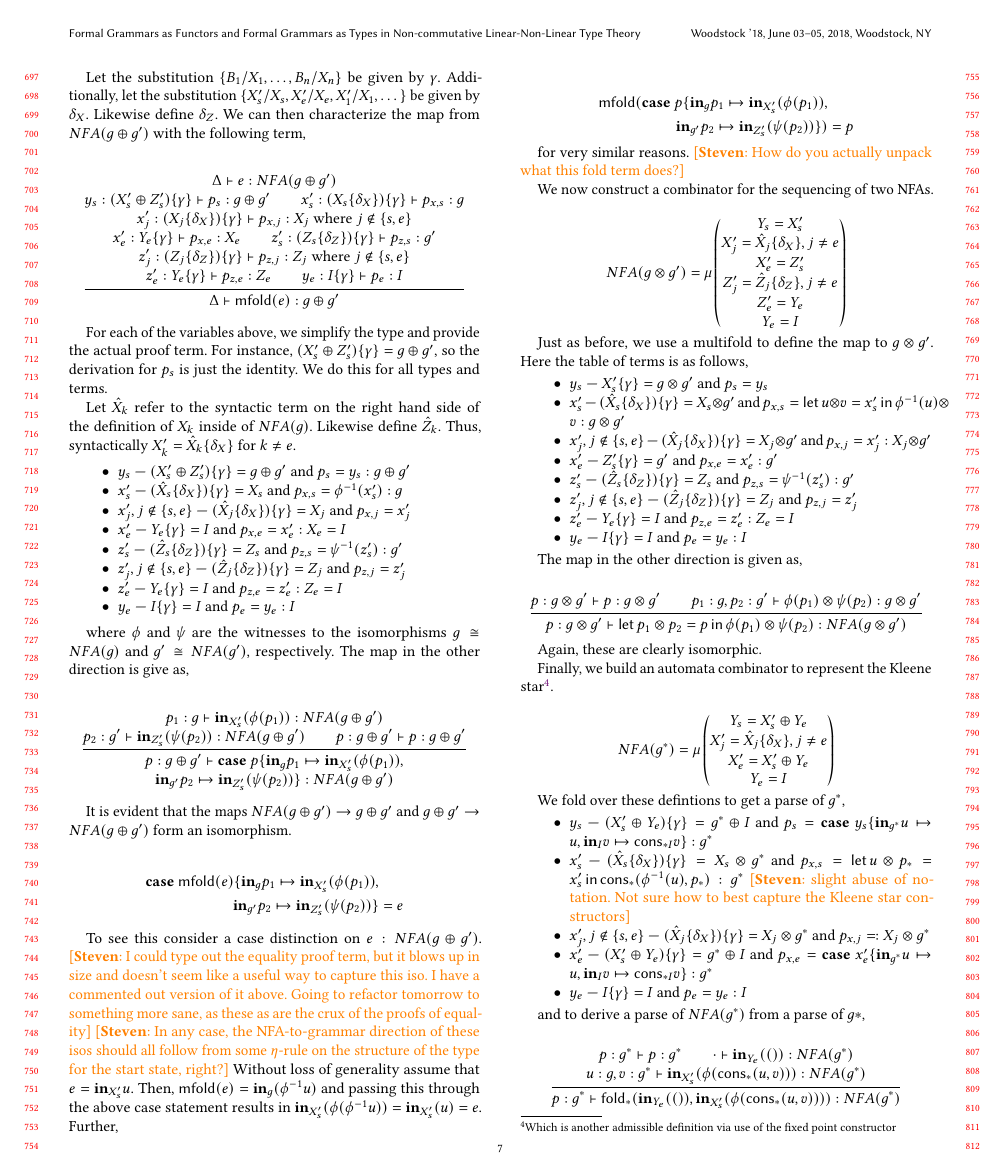
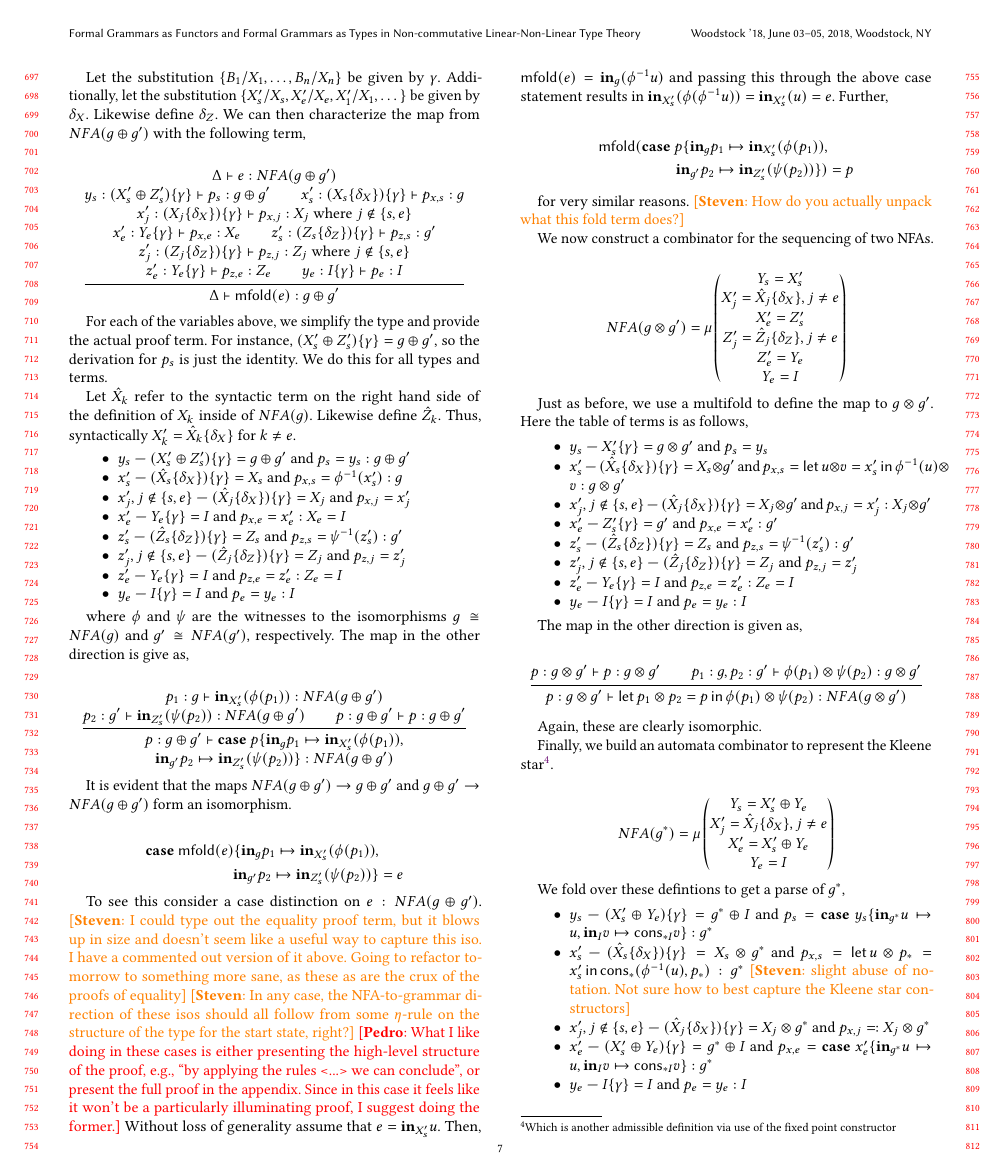
Before and after one commit to maxsnew/grammars-and-semantic-actions, a LaTeX paper (paper/paper.tex): page 7 of 9. Compiled offline with pdfLaTeX.

Commit message:
comments

```diff
--- a/paper/paper.tex
+++ b/paper/paper.tex
@@ -976,7 +973,11 @@ It is evident that the maps $NFA(g \oplus g') \to g \oplus g'$ and $g \oplus g'
     %   \end{align*}
 % This doesn't seem worth it. But you argue formally that commuting the case statements as such is done with the eta rule. Then you get everything to cancel down to \phi(\phi^{-1}(...)) (or the same with \psi)
 
-To see this consider a case distinction on $e : NFA(g \oplus g')$. \steven{I could type out the equality proof term, but it blows up in size and doesn't seem like a useful way to capture this iso. I have a commented out version of it above. Going to refactor tomorrow to something more sane, as these as are the crux of the proofs of equality} \steven{In any case, the NFA-to-grammar direction of these isos should all follow from some $\eta$-rule on the structure of the type for the start state, right?} Without loss of generality assume that $e = \textbf{in}_{X_{s}'} u$. Then, $\mathsf{mfold}(e) = \textbf{in}_{g}(\phi^{-1}u)$ and passing this through the above case statement results in $\textbf{in}_{{X_{s}'}}(\phi(\phi^{{-1}}u)) = \textbf{in}_{{X_{s}'}}(u) = e$. Further,
+To see this consider a case distinction on $e : NFA(g \oplus g')$. \steven{I could type out the equality proof term, but it blows up in size and doesn't seem like a useful way to capture this iso. I have a commented out version of it above. Going to refactor tomorrow to something more sane, as these as are the crux of the proofs of equality} \steven{In any case, the NFA-to-grammar direction of these isos should all follow from some $\eta$-rule on the structure of the type for the start state, right?}
+\pedro{What I like doing in these cases is either presenting the high-level structure of the proof, e.g., ``by applying the rules <...> we can conclude'', or present the full proof in the appendix.
+  Since in this case it feels like it won't be a particularly illuminating proof, I suggest doing
+the former.}
+Without loss of generality assume that $e = \textbf{in}_{X_{s}'} u$. Then, $\mathsf{mfold}(e) = \textbf{in}_{g}(\phi^{-1}u)$ and passing this through the above case statement results in $\textbf{in}_{{X_{s}'}}(\phi(\phi^{{-1}}u)) = \textbf{in}_{{X_{s}'}}(u) = e$. Further,
 
 \begin{align*}
   \mathsf{mfold}(\textbf{case}~p \{\textbf{in}_{g} p_{1} \mapsto \textbf{in}_{X_{s}'}(\phi(p_{1})), \\ \textbf{in}_{g'} p_{2} \mapsto \textbf{in}_{{Z_{s}'}}(\psi(p_{2})) \})
```
Also changed, not shown: paper/paper.tex (6 more changed lines).
